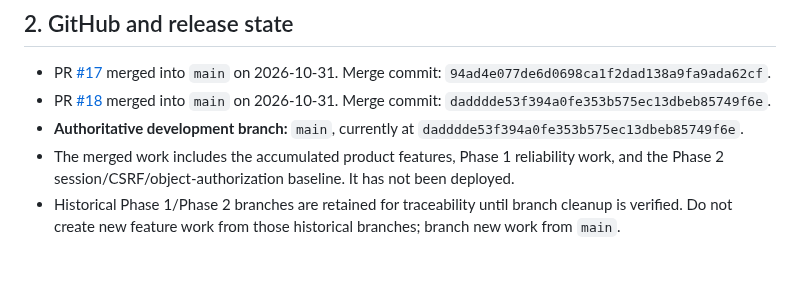
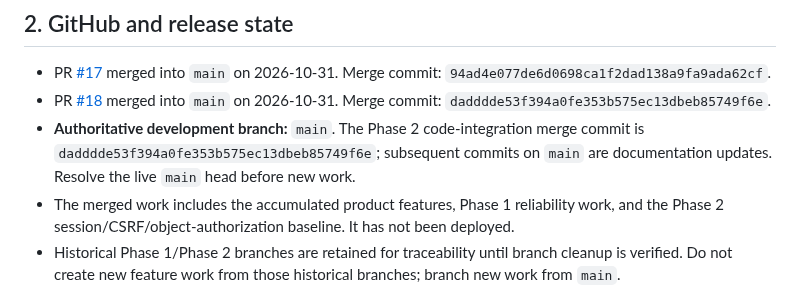
Before and after one commit to abdelhamidzayan/ZayanHardwareWebsite, a Markdown page: docs/CURRENT_STATE.md, the part around the change. Rendered like a GitHub page; blank space fills up the shorter version.

Commit message:
docs: distinguish code merge commit from later main documentation updates

```diff
--- a/docs/CURRENT_STATE.md
+++ b/docs/CURRENT_STATE.md
@@ -16,7 +16,7 @@ The full scope and acceptance criteria are in [COMPLETION_PLAN.md](COMPLETION_PL
 
 - PR [#17](https://github.com/abdelhamidzayan/ZayanHardwareWebsite/pull/17) merged into `main` on 2026-10-31. Merge commit: `94ad4e077de6d0698ca1f2dad138a9fa9ada62cf`.
 - PR [#18](https://github.com/abdelhamidzayan/ZayanHardwareWebsite/pull/18) merged into `main` on 2026-10-31. Merge commit: `dadddde53f394a0fe353b575ec13dbeb85749f6e`.
-- **Authoritative development branch:** `main`, currently at `dadddde53f394a0fe353b575ec13dbeb85749f6e`.
+- **Authoritative development branch:** `main`. The Phase 2 code-integration merge commit is `dadddde53f394a0fe353b575ec13dbeb85749f6e`; subsequent commits on `main` are documentation updates. Resolve the live `main` head before new work.
 - The merged work includes the accumulated product features, Phase 1 reliability work, and the Phase 2 session/CSRF/object-authorization baseline. It has not been deployed.
 - Historical Phase 1/Phase 2 branches are retained for traceability until branch cleanup is verified. Do not create new feature work from those historical branches; branch new work from `main`.
 - The owner's local Kali checkout remains on `local/audit-update-20261031` at `46960cf9efb33b2b0affa503d5e832725bdba4b4`, with modified and untracked files. It is not synchronized with `main`. Preserve those files; do not run the updater, reset, clean, or pull until a safe local reconciliation plan is prepared.
```
